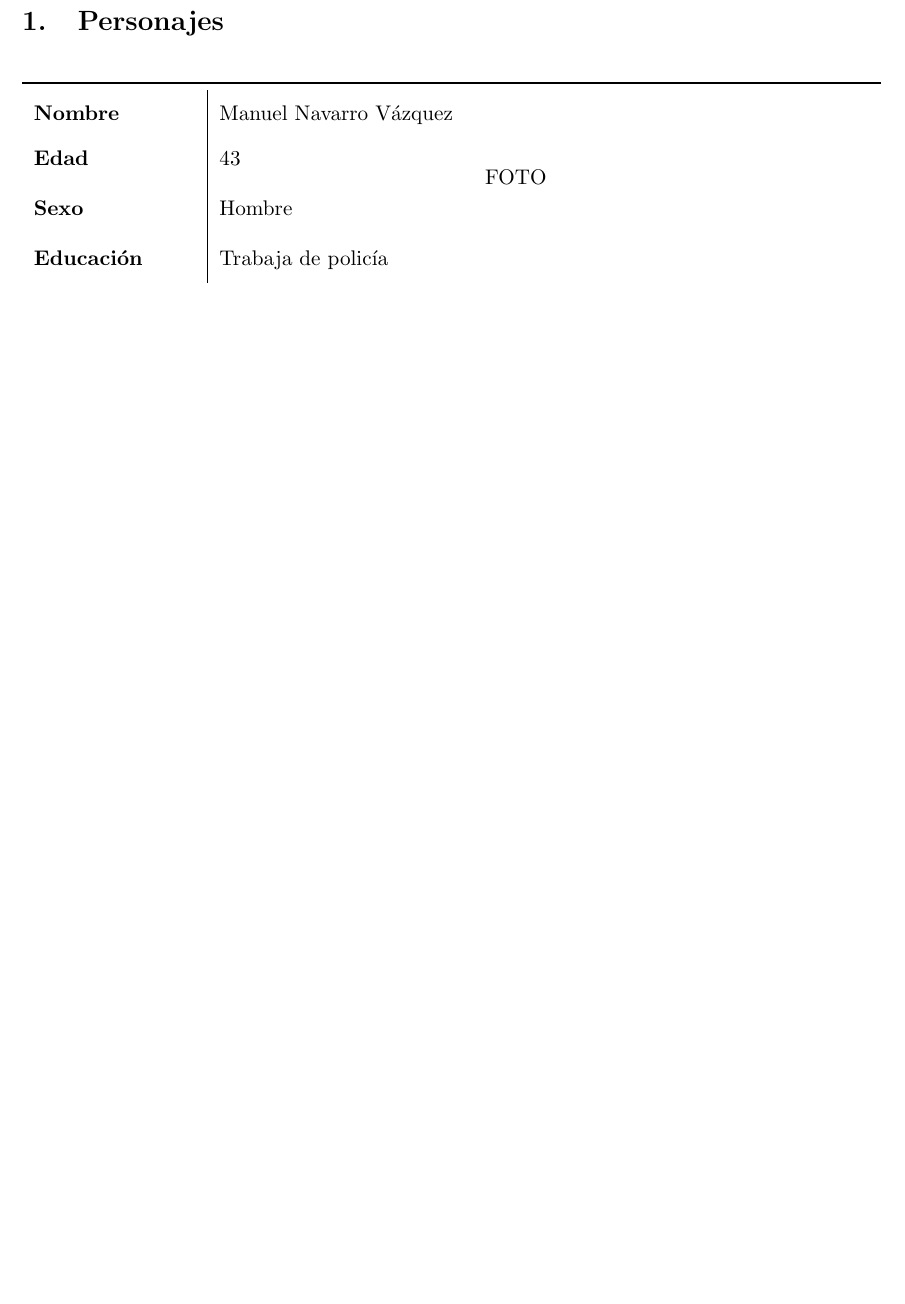
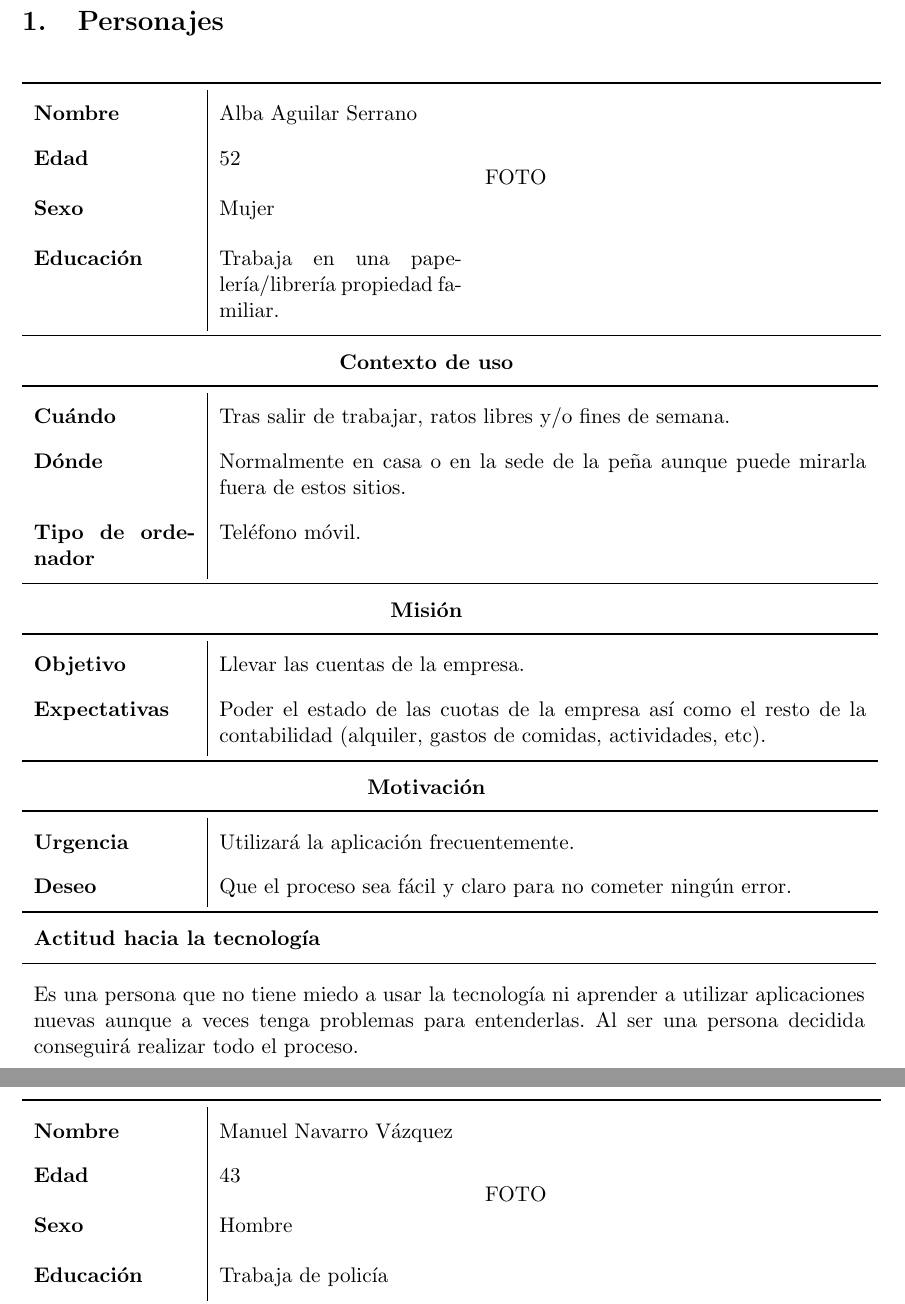
Before and after one commit to SofiaAlmeida/MDA, a LaTeX document (TrabajosClase/PeñaFutbol.tex): part of page 2 of 3 before the commit and two parts of pages 2 and 3 of 4 after it, the two joined at a grey line, cut so that both start at the same text, the shorter picture padded with empty space. Compiled offline with pdfLaTeX.

Commit message:
Peña: añadida persona directiva cuentas

```diff
--- a/TrabajosClase/PeñaFutbol.tex
+++ b/TrabajosClase/PeñaFutbol.tex
@@ -41,6 +41,62 @@ Lidia Martín Chica
 \newpage
 
 \section{Personajes}
+%%TABLA ALBA
+\begin{table}[H]
+	\centering
+	\begin{tabular}{p{0.2\linewidth}|p{0.3\linewidth}p{0.475\linewidth}}
+		\toprule
+		\textbf{Nombre} & Alba Aguilar Serrano &\multirow{4}{*}{FOTO}\\
+		\textbf{Edad} & 52 & \\
+		\textbf{Sexo} & Mujer & \\
+		\textbf{Educación} & Trabaja en una papelería/librería propiedad familiar.  & \\
+		\bottomrule
+	\end{tabular}
+
+	\begin{tabular}{l}
+		\textbf{Contexto de uso}
+	\end{tabular}
+
+	\begin{tabular}{p{0.2\linewidth}|p{0.8\linewidth}}
+		\toprule
+		\textbf{Cuándo} & Tras salir de trabajar, ratos libres y/o fines de semana.\\
+		\textbf{Dónde}  & Normalmente en casa o en la sede de la peña aunque puede mirarla fuera de estos sitios.\\
+		\textbf{Tipo de ordenador} & Teléfono móvil.\\
+		\bottomrule
+	\end{tabular}
+
+	\begin{tabular}{l}
+		\textbf{Misión}
+	\end{tabular}
+
+	\begin{tabular}{p{0.2\linewidth}|p{0.8\linewidth}}
+		\toprule
+		\textbf{Objetivo} & Llevar las cuentas de la empresa.
+		\\
+		\textbf{Expectativas}  & Poder el estado de las cuotas de la empresa así como el resto de la contabilidad (alquiler, gastos de comidas, actividades, etc). \\
+		\bottomrule
+	\end{tabular}
+
+	\begin{tabular}{l}
+		\textbf{Motivación}
+	\end{tabular}
+
+	\begin{tabular}{p{0.2\linewidth}|p{0.8\linewidth}}
+		\toprule
+		\textbf{Urgencia} & Utilizará la aplicación frecuentemente.\\
+		\textbf{Deseo}  & Que el proceso sea fácil y claro para no cometer ningún error.
+		 \\
+		\bottomrule
+	\end{tabular}
+
+	\begin{tabular}{p{1.028\linewidth}}
+		\textbf{Actitud hacia la tecnología}\\
+		\midrule
+		Es una persona que no tiene miedo a usar la tecnología ni aprender a utilizar aplicaciones nuevas aunque a veces tenga problemas para entenderlas. Al ser una persona decidida conseguirá realizar todo el proceso.
+
+	\end{tabular}
+\end{table}
+
 %%TABLA MANUEL
 \begin{table}[H]
   \centering
```
Also changed, not shown: TrabajosClase/PeñaFutbol.pdf, p2/p2.pdf, TrabajosClase/PeñaFutbol.tex (2 more changed lines), 2 other files.
